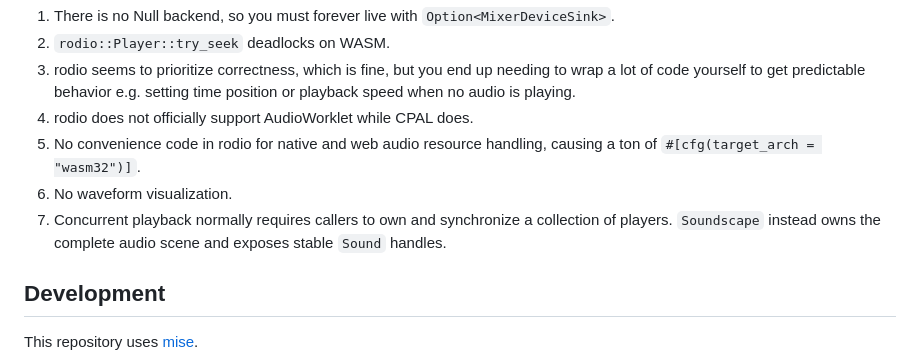
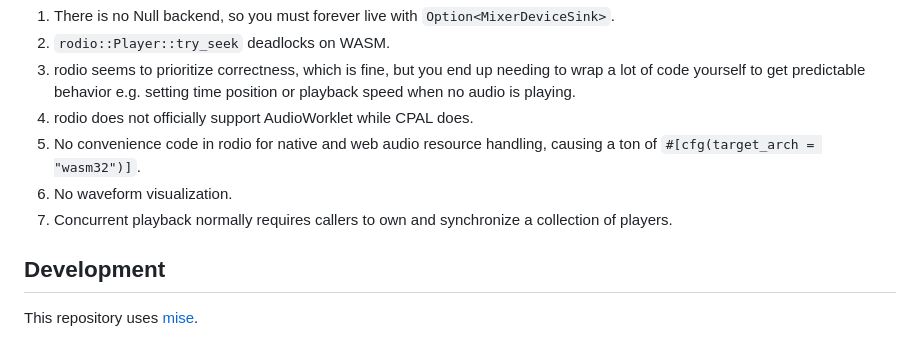
Before and after one commit to egakareta/rodisnyaa, a Markdown page: README.md, the part around the change. Rendered like a GitHub page.

Commit message:
refactor: remove redundant explanation of Soundscape ownership
The previous description of Soundscape owning the complete audio scene was unnecessary and has been removed to streamline the documentation.

```diff
--- a/README.md
+++ b/README.md
@@ -130,7 +130,6 @@ Please find these [examples](https://github.com/egakareta/euphorium/tree/master/
 5. No convenience code in rodio for native and web audio resource handling, causing a ton of `#[cfg(target_arch = "wasm32")]`.
 6. No waveform visualization.
 7. Concurrent playback normally requires callers to own and synchronize a collection of players.
-   `Soundscape` instead owns the complete audio scene and exposes stable `Sound` handles.
 
 ## Development
 
```
